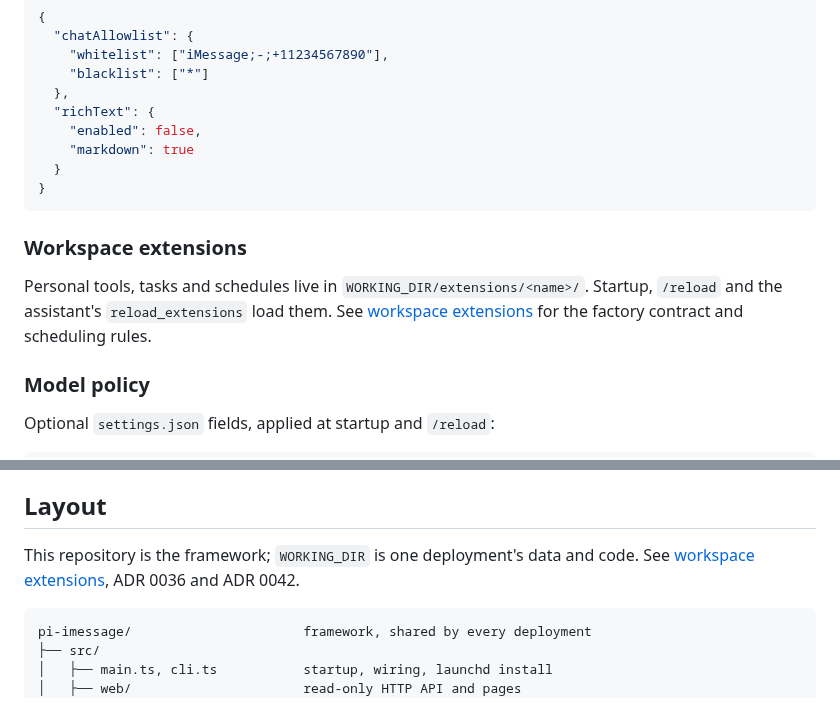
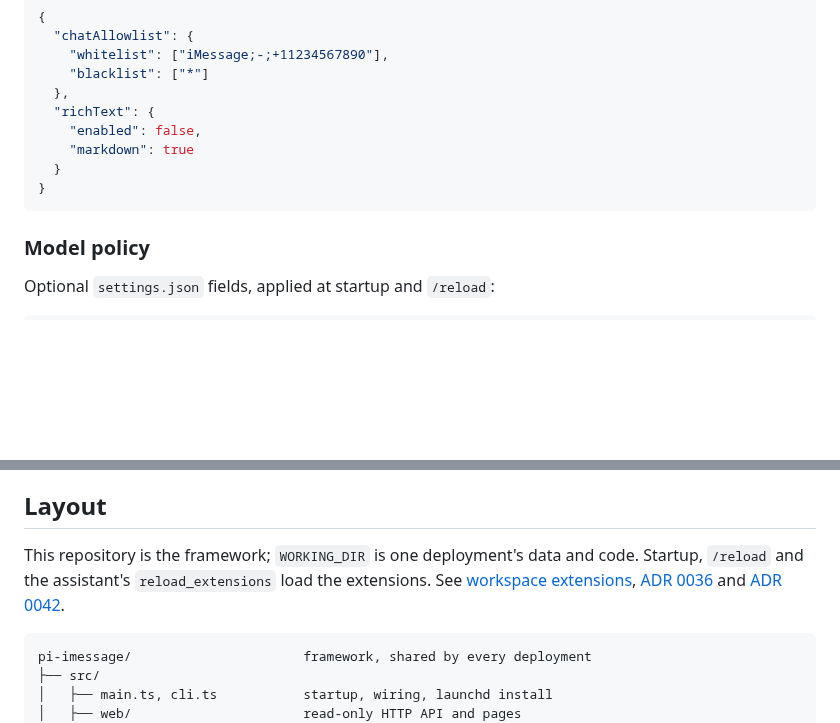
Before and after one commit to daya0576/pi-imessage, a Markdown page: README.md, 2 parts joined by grey strips. Rendered like a GitHub page; blank space fills up the shorter version.

Commit message:
docs(readme): link ADRs and drop duplicate extensions section

````diff
--- a/README.md
+++ b/README.md
@@ -54,13 +54,6 @@ Edit `WORKING_DIR/settings.json`. All fields are optional.
 }
 ```
 
-### Workspace extensions
-
-Personal tools, tasks and schedules live in `WORKING_DIR/extensions/<name>/`.
-Startup, `/reload` and the assistant's `reload_extensions` load them. See
-[workspace extensions](docs/workspace-extensions.md) for the factory contract
-and scheduling rules.
-
 ### Model policy
 
 Optional `settings.json` fields, applied at startup and `/reload`:
@@ -107,7 +100,10 @@ six hours and near the model's limit.
 ## Layout
 
 This repository is the framework; `WORKING_DIR` is one deployment's data and code.
-See [workspace extensions](docs/workspace-extensions.md), ADR 0036 and ADR 0042.
+Startup, `/reload` and the assistant's `reload_extensions` load the extensions.
+See [workspace extensions](docs/workspace-extensions.md),
+[ADR 0036](docs/adr/0036-workspace-policy-and-neutral-service-id.md) and
+[ADR 0042](docs/adr/0042-background-schedules-and-workspace-extensions.md).
 
 ```text
 pi-imessage/                      framework, shared by every deployment
````
